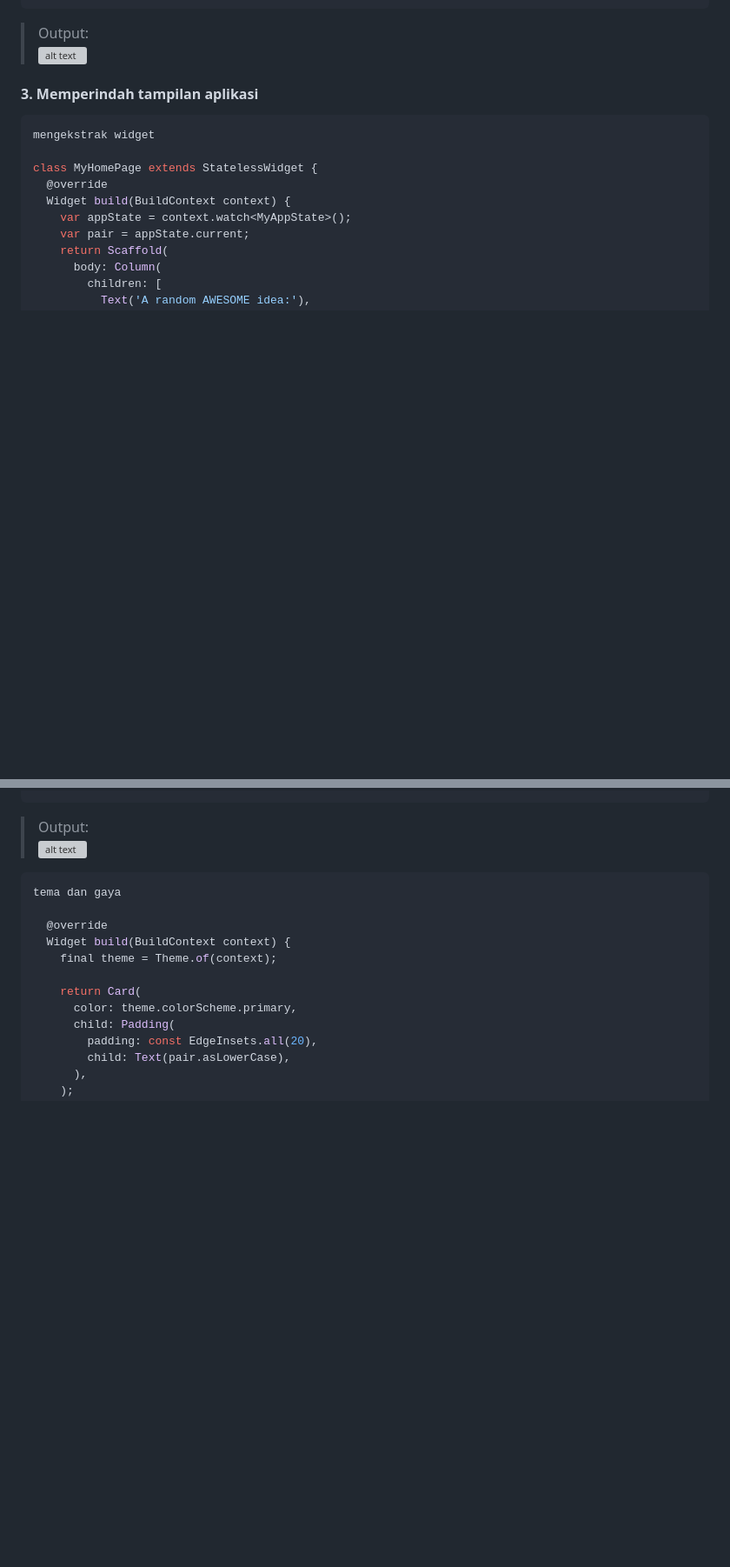
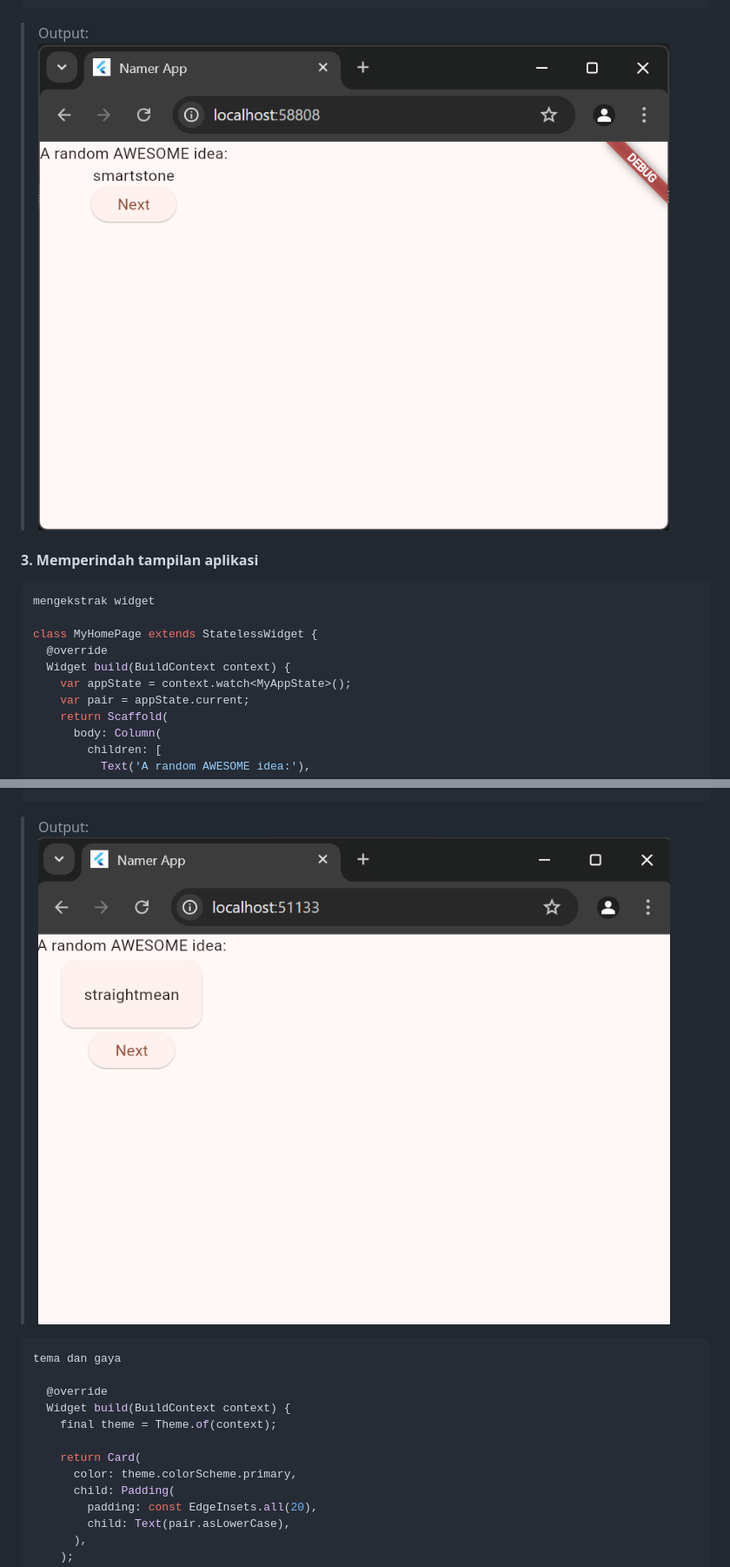
Before and after one commit to ryuuunothuman/2241720191_Mobile_2024, a Markdown page: pertemuan 5/flutter_application_1/README.md, 2 parts joined by grey strips. Shown at 87% size. Drawn GitHub-style; blank space fills up the shorter version; grey boxes are pictures that could not be loaded.

````diff
--- a/pertemuan 5/flutter_application_1/README.md
+++ b/pertemuan 5/flutter_application_1/README.md
@@ -268,7 +268,7 @@ add metode getNext
           ),
 ```
 > Output:\
-![alt text](images/image-3.png)
+![alt text](../images/image-3.png)
 
 #### 3. Memperindah tampilan aplikasi
 ```dart
@@ -311,7 +311,7 @@ menambahkan kartu
   }
 ```
 >Output:\
-![alt text](images/image-4.png)
+![alt text](../images/image-4.png)
 ```dart
 tema dan gaya
 
````
Also changed, not shown: other parts of pertemuan 5/flutter_application_1/README.md (+11 -11 lines).
